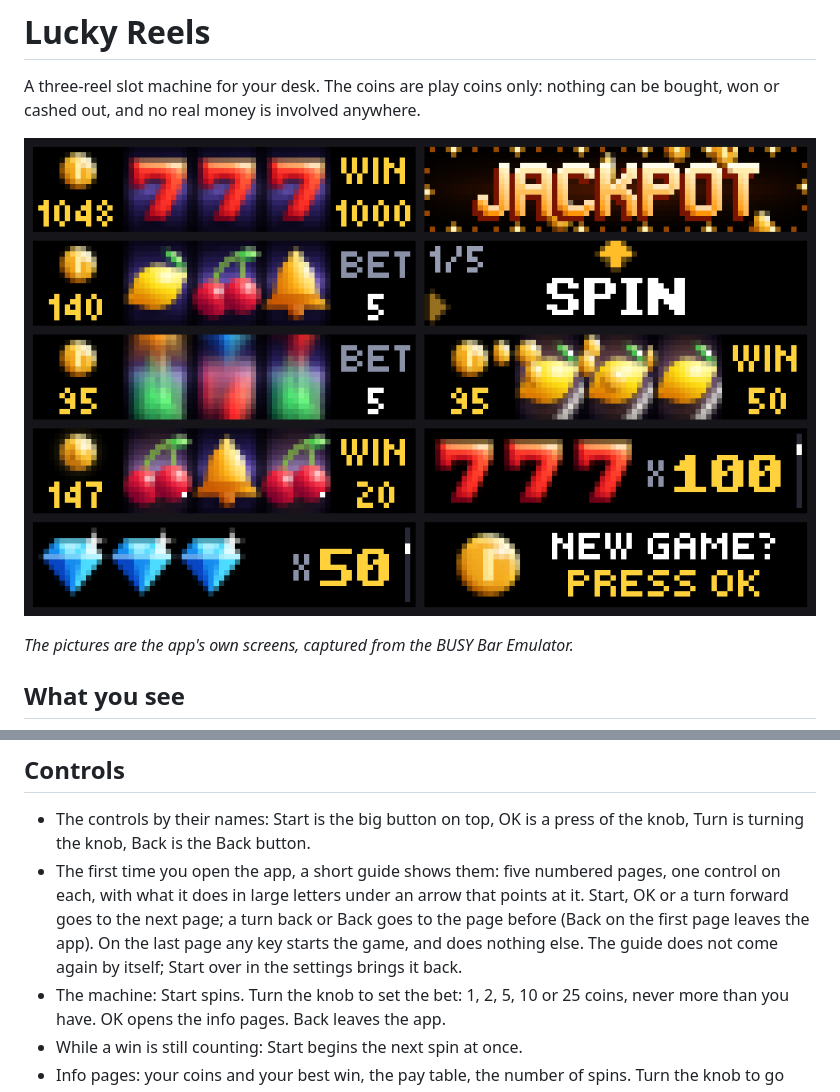
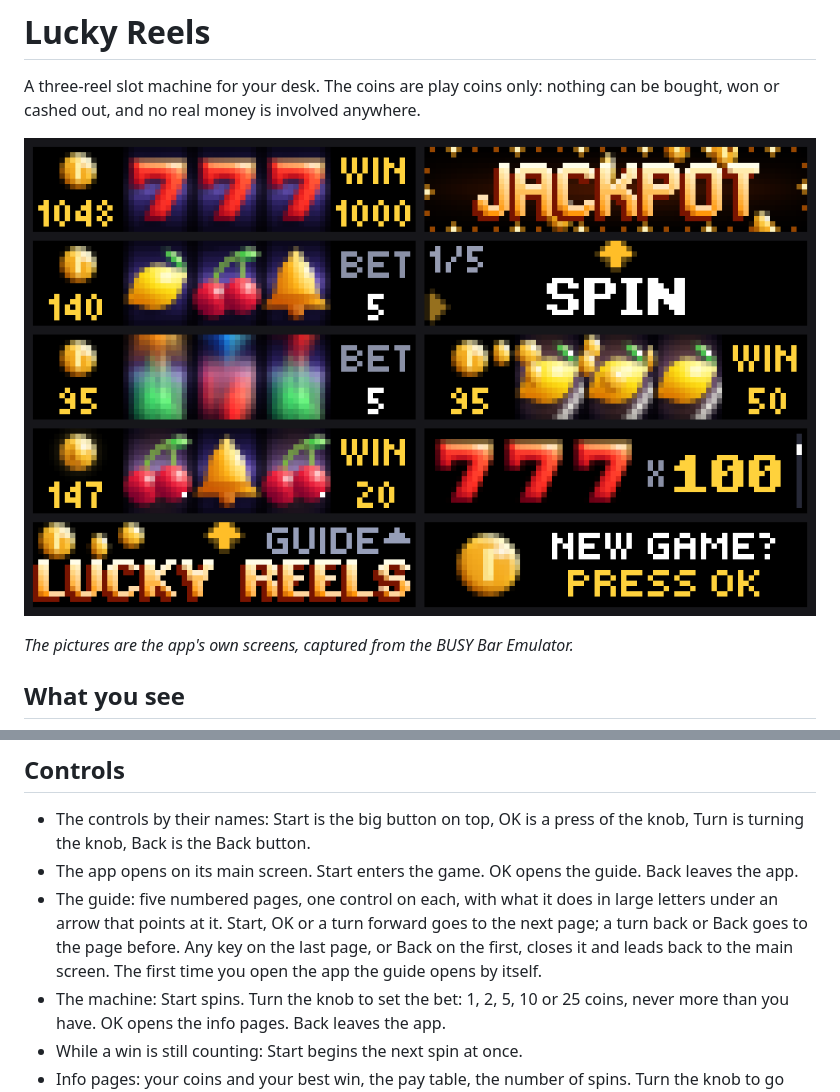
Before and after one commit to windAGH/busybar-apps, a Markdown page: lucky_reels/README.md, 2 parts joined by grey strips. Rendered like a GitHub page; pictures changed too: lucky_reels/preview.png.

Commit message:
Lucky Reels: main screen with Start to enter and the knob for the guide
Co-Authored-By: Claude Fable 5.2 <noreply@anthropic.com>

```diff
--- a/lucky_reels/README.md
+++ b/lucky_reels/README.md
@@ -23,7 +23,8 @@ A three-reel slot machine for your desk. The coins are play coins only: nothing
 ## Controls
 
 - The controls by their names: Start is the big button on top, OK is a press of the knob, Turn is turning the knob, Back is the Back button.
-- The first time you open the app, a short guide shows them: five numbered pages, one control on each, with what it does in large letters under an arrow that points at it. Start, OK or a turn forward goes to the next page; a turn back or Back goes to the page before (Back on the first page leaves the app). On the last page any key starts the game, and does nothing else. The guide does not come again by itself; Start over in the settings brings it back.
+- The app opens on its main screen. Start enters the game. OK opens the guide. Back leaves the app.
+- The guide: five numbered pages, one control on each, with what it does in large letters under an arrow that points at it. Start, OK or a turn forward goes to the next page; a turn back or Back goes to the page before. Any key on the last page, or Back on the first, closes it and leads back to the main screen. The first time you open the app the guide opens by itself.
 - The machine: Start spins. Turn the knob to set the bet: 1, 2, 5, 10 or 25 coins, never more than you have. OK opens the info pages. Back leaves the app.
 - While a win is still counting: Start begins the next spin at once.
 - Info pages: your coins and your best win, the pay table, the number of spins. Turn the knob to go through them. OK, Start or Back returns to the machine.
```
Also changed, not shown: lucky_reels/CATALOG.md (+2 -1 lines), lucky_reels/screenshots/9.png, 2 other files.
